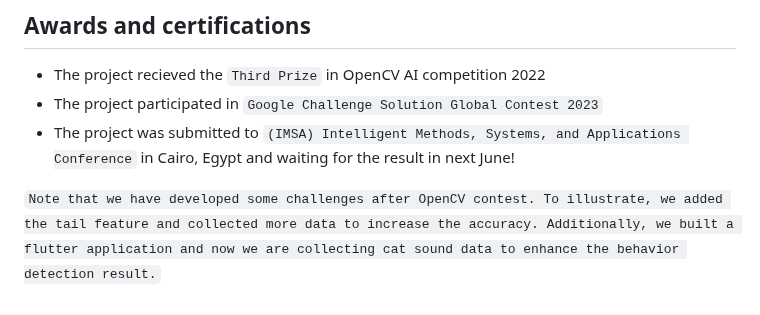
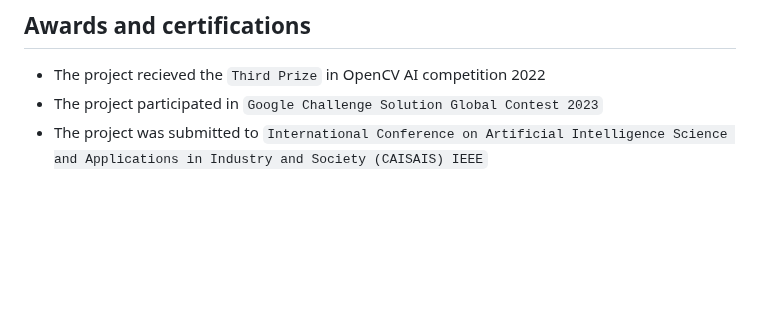
Before and after one commit to Arwa-Fawzy/Cat-Emotional-Analysis, a Markdown page: README.md, the part around the change. Rendered like a GitHub page; blank space fills up the shorter version.

```diff
--- a/README.md
+++ b/README.md
@@ -171,7 +171,4 @@ To be more professional and adding more services like the following
 ## Awards and certifications
 * The project recieved the `Third Prize` in OpenCV AI competition 2022
 * The project participated in `Google Challenge Solution Global Contest 2023`
-* The project was submitted to `(IMSA) Intelligent Methods, Systems, and Applications Conference` in Cairo, Egypt and waiting for the result in next June!
-
-
-`Note that we have developed some challenges after OpenCV contest. To illustrate, we added the tail feature and collected more data to increase the accuracy. Additionally, we built a flutter application and now we are collecting cat sound data to enhance the behavior detection result.`
+* The project was submitted to `International Conference on Artificial Intelligence Science and Applications in Industry and Society (CAISAIS) IEEE`
```
